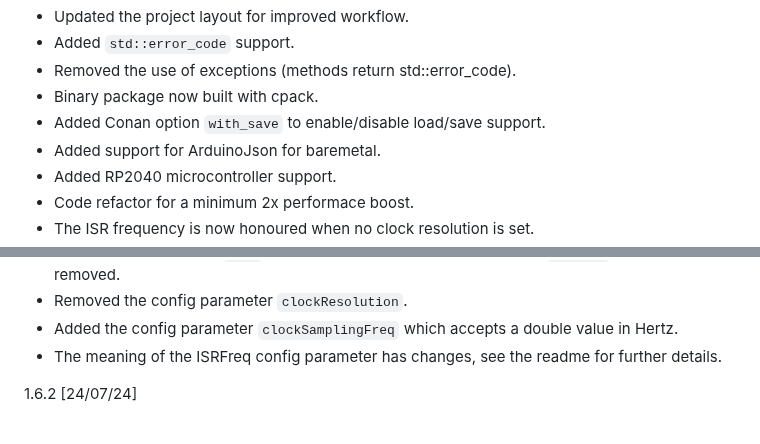
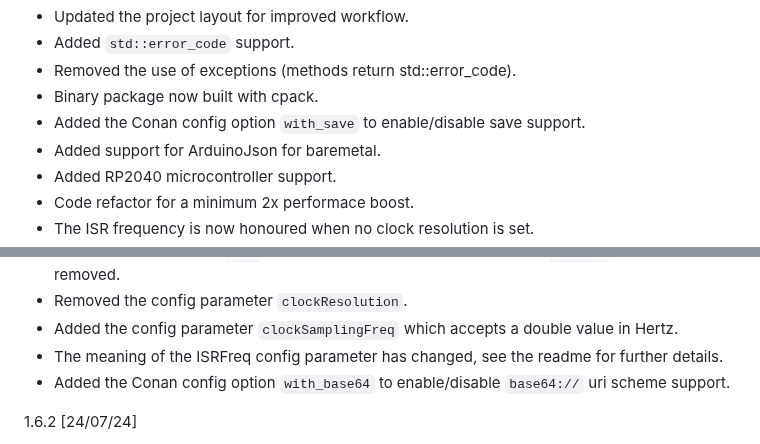
Before and after one commit to nbeddows/meen, a Markdown page: CHANGELOG.md, 2 parts joined by grey strips. Rendered like a GitHub page.

Commit message:
chore: added with_base64 conan config option entry
tidied up other 2.0.0 entries

```diff
--- a/CHANGELOG.md
+++ b/CHANGELOG.md
@@ -3,8 +3,8 @@
 * Added `std::error_code` support.
 * Removed the use of exceptions (methods return std::error_code).
 * Binary package now built with cpack.
-* Added Conan option `with_save` to enable/disable
-  load/save support.
+* Added the Conan config option `with_save` to enable/disable
+  save support.
 * Added support for ArduinoJson for baremetal.
 * Added RP2040 microcontroller support.
 * Code refactor for a minimum 2x performace boost.
@@ -43,8 +43,10 @@
 * Removed the config parameter `clockResolution`.
 * Added the config parameter `clockSamplingFreq` which accepts
   a double value in Hertz.
-* The meaning of the ISRFreq config parameter has changes,
+* The meaning of the ISRFreq config parameter has changed,
   see the readme for further details.
+* Added the Conan config option `with_base64` to enable/disable
+  `base64://` uri scheme support.
 
 1.6.2 [24/07/24]
 * Deprecated config options `ramOffset`, `ramSize`,
```
